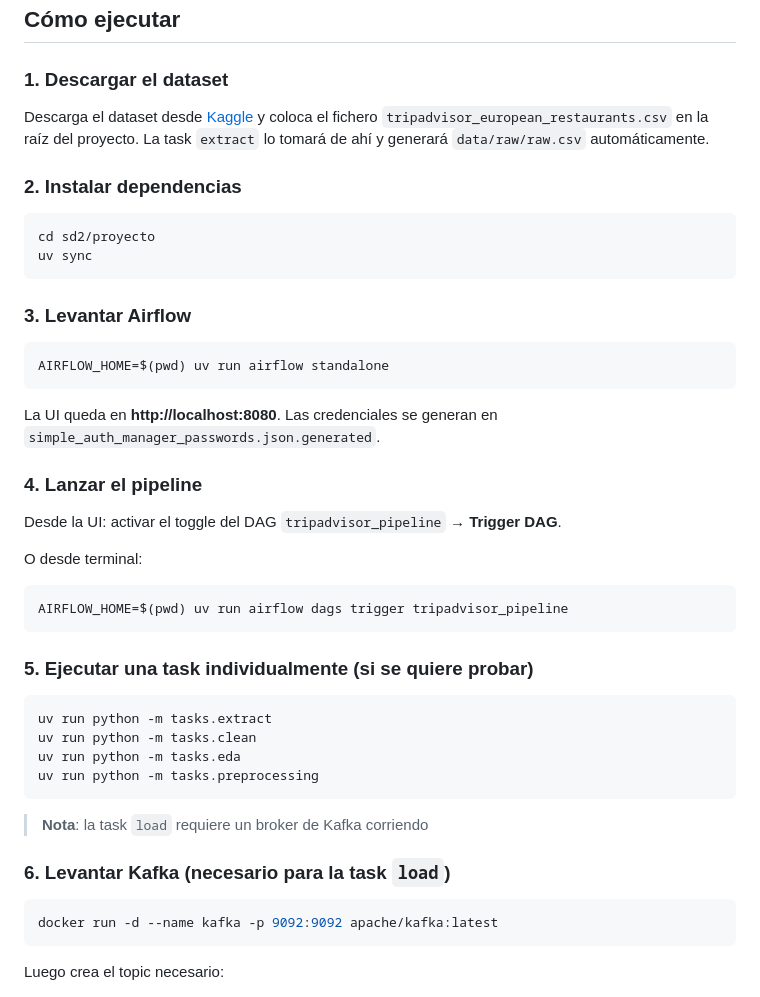
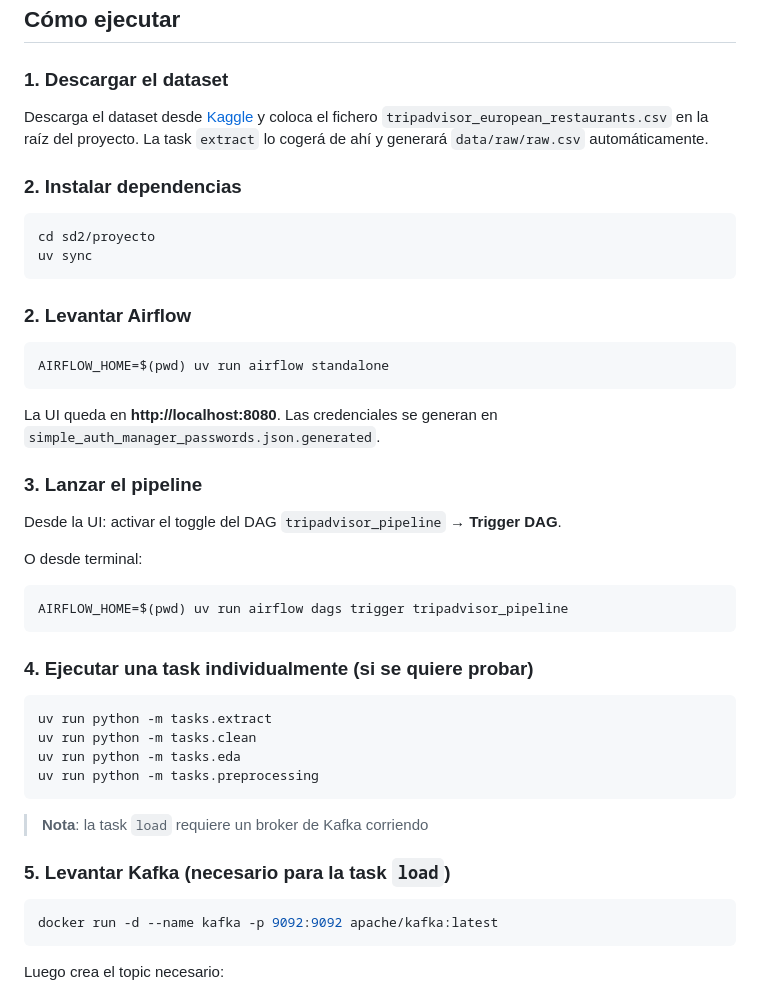
Before and after one commit to gonzalo-cruz/SD2-proyecto, a Markdown page: README.md, the part around the change. Drawn GitHub-style.

````diff
--- a/README.md
+++ b/README.md
@@ -62,7 +62,7 @@ proyecto/
 
 ### 1. Descargar el dataset
 
-Descarga el dataset desde [Kaggle](https://www.kaggle.com/datasets/stefanoleone992/tripadvisor-european-restaurants/data) y coloca el fichero `tripadvisor_european_restaurants.csv` en la raíz del proyecto. La task `extract` lo tomará de ahí y generará `data/raw/raw.csv` automáticamente.
+Descarga el dataset desde [Kaggle](https://www.kaggle.com/datasets/stefanoleone992/tripadvisor-european-restaurants/data) y coloca el fichero `tripadvisor_european_restaurants.csv` en la raíz del proyecto. La task `extract` lo cogerá de ahí y generará `data/raw/raw.csv` automáticamente.
 
 ### 2. Instalar dependencias
 
@@ -71,7 +71,7 @@ cd sd2/proyecto
 uv sync
 ```
 
-### 3. Levantar Airflow
+### 2. Levantar Airflow
 
 ```bash
 AIRFLOW_HOME=$(pwd) uv run airflow standalone
@@ -79,7 +79,7 @@ AIRFLOW_HOME=$(pwd) uv run airflow standalone
 
 La UI queda en **http://localhost:8080**. Las credenciales se generan en `simple_auth_manager_passwords.json.generated`.
 
-### 4. Lanzar el pipeline
+### 3. Lanzar el pipeline
 
 Desde la UI: activar el toggle del DAG `tripadvisor_pipeline` → **Trigger DAG**.
 
@@ -89,7 +89,7 @@ O desde terminal:
 AIRFLOW_HOME=$(pwd) uv run airflow dags trigger tripadvisor_pipeline
 ```
 
-### 5. Ejecutar una task individualmente (si se quiere probar)
+### 4. Ejecutar una task individualmente (si se quiere probar)
 
 ```bash
 uv run python -m tasks.extract
@@ -100,7 +100,7 @@ uv run python -m tasks.preprocessing
 
 > **Nota**: la task `load` requiere un broker de Kafka corriendo
 
-### 6. Levantar Kafka (necesario para la task `load`)
+### 5. Levantar Kafka (necesario para la task `load`)
 
 ```bash
 docker run -d --name kafka -p 9092:9092 apache/kafka:latest
````
